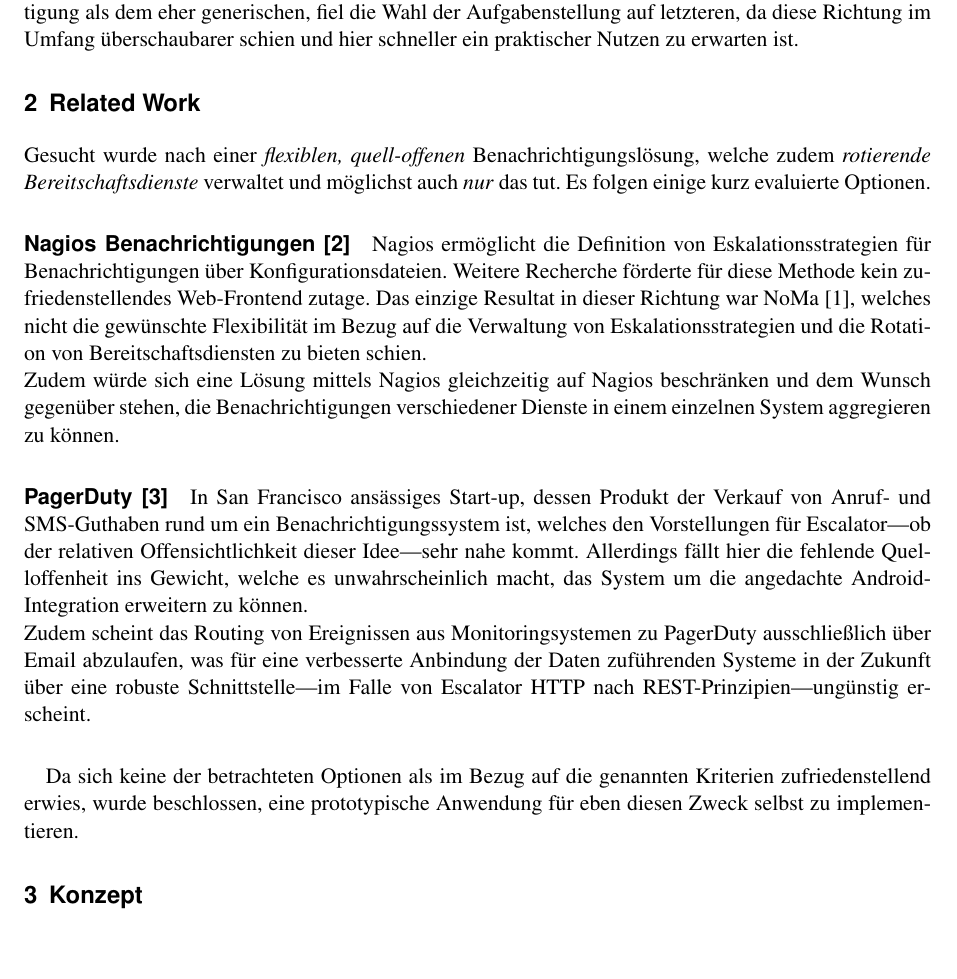
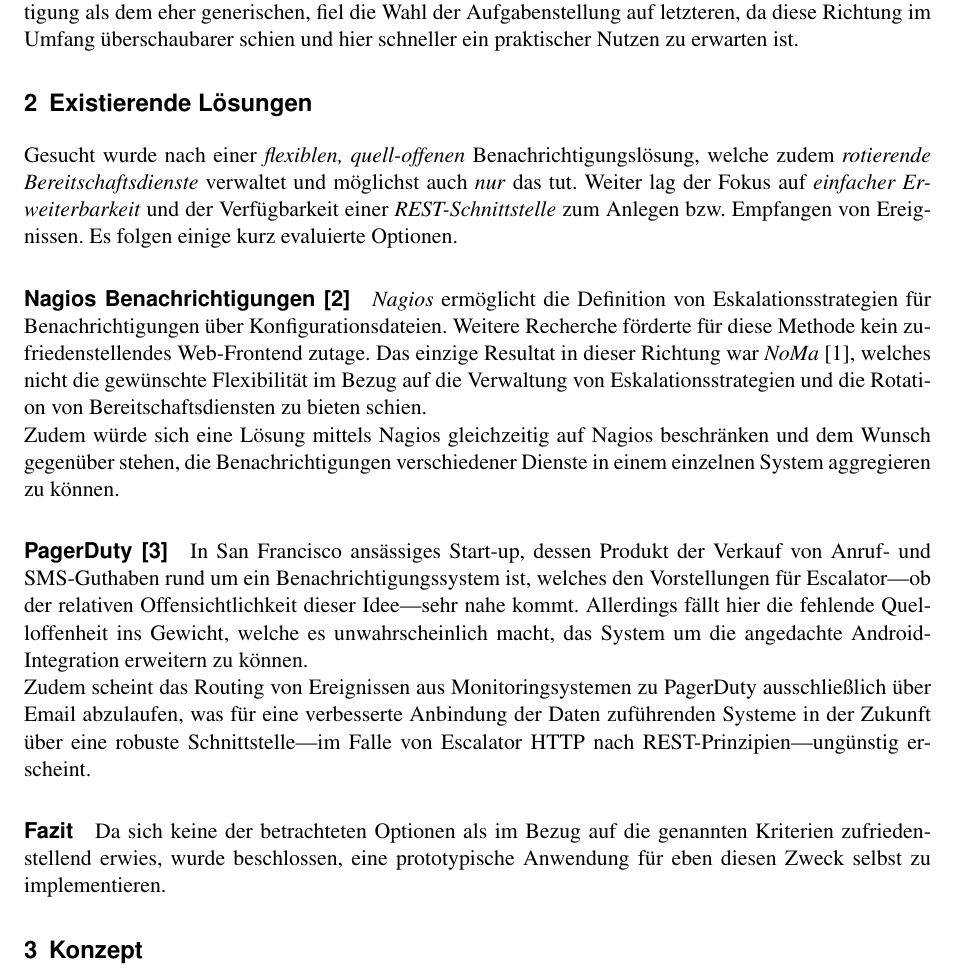
Before and after one commit to hermannloose/escalator, a LaTeX thesis (doc/report/report.tex): part of page 3 of 8, cut so that both start at the same text, the shorter picture padded with empty space. Compiled offline with pdfLaTeX.

Commit message:
Update section on related work.

```diff
--- a/doc/report/report.tex
+++ b/doc/report/report.tex
@@ -30,19 +30,21 @@
 ist.
 
 % TODO(hermannloose): Was ist ein gutes Wort dafür?
-\section{Related Work}
+\section{Existierende Lösungen}
 
 Gesucht wurde nach einer \emph{flexiblen, quell-offenen}
 Benachrichtigungslösung, welche zudem \emph{rotierende Bereitschaftsdienste}
-verwaltet und möglichst auch \emph{nur} das tut. Es folgen einige kurz
-evaluierte Optionen.
+verwaltet und möglichst auch \emph{nur} das tut. Weiter lag der Fokus auf
+\emph{einfacher Erweiterbarkeit} und der Verfügbarkeit einer
+\emph{REST-Schnittstelle} zum Anlegen bzw. Empfangen von Ereignissen. Es folgen
+einige kurz evaluierte Optionen.
 
-\paragraph{Nagios Benachrichtigungen \cite{nagios-notifications}}
+\paragraph{Nagios Benachrichtigungen~\cite{nagios-notifications}}
 
-Nagios ermöglicht die Definition von Eskalationsstrategien für
+\emph{Nagios} ermöglicht die Definition von Eskalationsstrategien für
 Benachrichtigungen über Konfigurationsdateien. Weitere Recherche förderte für
 diese Methode kein zufriedenstellendes Web-Frontend zutage. Das einzige
-Resultat in dieser Richtung war NoMa \cite{noma}, welches nicht die gewünschte
+Resultat in dieser Richtung war \emph{NoMa}~\cite{noma}, welches nicht die gewünschte
 Flexibilität im Bezug auf die Verwaltung von Eskalationsstrategien und die
 Rotation von Bereitschaftsdiensten zu bieten schien.
 
@@ -50,7 +52,7 @@
 und dem Wunsch gegenüber stehen, die Benachrichtigungen verschiedener Dienste
 in einem einzelnen System aggregieren zu können.
 
-\paragraph{PagerDuty \cite{pagerduty}}
+\paragraph{PagerDuty~\cite{pagerduty}}
 
 In San Francisco ansässiges Start-up, dessen Produkt der Verkauf von Anruf- und
 SMS-Guthaben rund um ein Benachrichtigungssystem ist, welches den Vorstellungen
@@ -64,7 +66,7 @@
 Daten zuführenden Systeme in der Zukunft über eine robuste Schnittstelle—im
 Falle von Escalator HTTP nach REST-Prinzipien—ungünstig erscheint.
 
-\paragraph{}
+\paragraph{Fazit}
 
 Da sich keine der betrachteten Optionen als im Bezug auf die genannten
 Kriterien zufriedenstellend erwies, wurde beschlossen, eine prototypische
```
